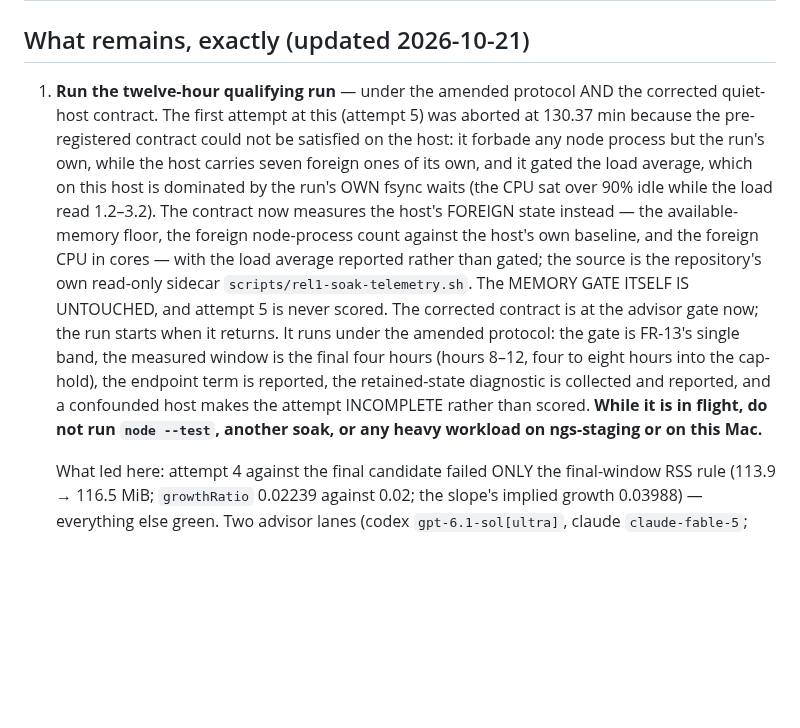
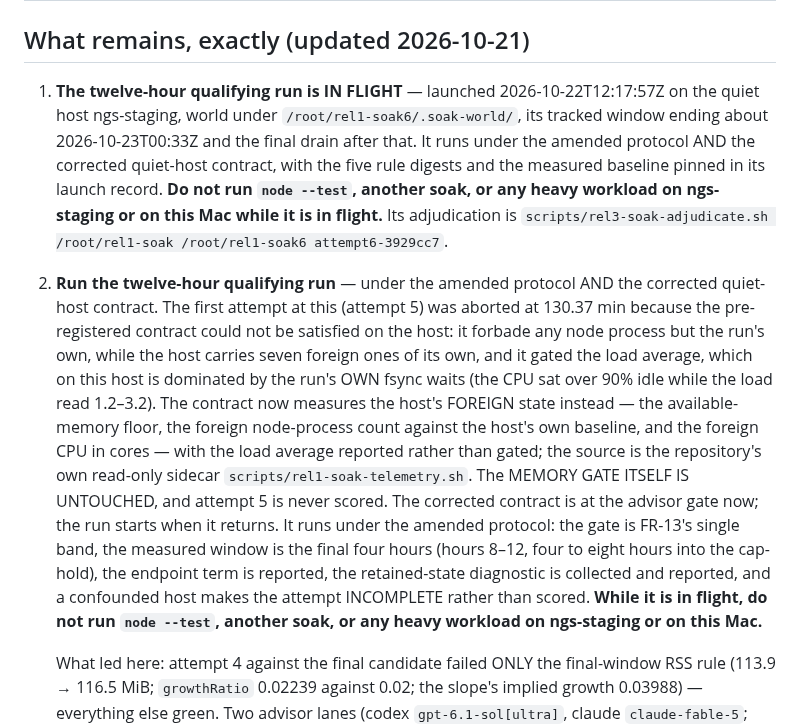
Before and after one commit to iicmaster/agent-room, a Markdown page: docs/implementation/epic-6-state-in-progress.md, the part around the change. Drawn GitHub-style; blank space fills up the shorter version.

```diff
--- a/docs/implementation/epic-6-state-in-progress.md
+++ b/docs/implementation/epic-6-state-in-progress.md
@@ -28,7 +28,8 @@ agy-advisor[gemini], consulted per the operator's standing instruction) independ
 
 ## What remains, exactly (updated 2026-10-21)
 
-1. **Run the twelve-hour qualifying run** — under the amended protocol AND the corrected quiet-host contract. The first attempt at this (attempt 5) was aborted at 130.37 min because the pre-registered contract could not be satisfied on the host: it forbade any node process but the run's own, while the host carries seven foreign ones of its own, and it gated the load average, which on this host is dominated by the run's OWN fsync waits (the CPU sat over 90% idle while the load read 1.2–3.2). The contract now measures the host's FOREIGN state instead — the available-memory floor, the foreign node-process count against the host's own baseline, and the foreign CPU in cores — with the load average reported rather than gated; the source is the repository's own read-only sidecar `scripts/rel1-soak-telemetry.sh`. The MEMORY GATE ITSELF IS UNTOUCHED, and attempt 5 is never scored. The corrected contract is at the advisor gate now; the run starts when it returns. It runs under the amended protocol: the gate is FR-13's single band, the measured window is the final four hours (hours 8–12, four to eight hours into the cap-hold), the endpoint term is reported, the retained-state diagnostic is collected and reported, and a confounded host makes the attempt INCOMPLETE rather than scored. **While it is in flight, do not run `node --test`, another soak, or any heavy workload on ngs-staging or on this Mac.**
+1. **The twelve-hour qualifying run is IN FLIGHT** — launched 2026-10-22T12:17:57Z on the quiet host ngs-staging, world under `/root/rel1-soak6/.soak-world/`, its tracked window ending about 2026-10-23T00:33Z and the final drain after that. It runs under the amended protocol AND the corrected quiet-host contract, with the five rule digests and the measured baseline pinned in its launch record. **Do not run `node --test`, another soak, or any heavy workload on ngs-staging or on this Mac while it is in flight.** Its adjudication is `scripts/rel3-soak-adjudicate.sh /root/rel1-soak /root/rel1-soak6 attempt6-3929cc7`.
+2. **Run the twelve-hour qualifying run** — under the amended protocol AND the corrected quiet-host contract. The first attempt at this (attempt 5) was aborted at 130.37 min because the pre-registered contract could not be satisfied on the host: it forbade any node process but the run's own, while the host carries seven foreign ones of its own, and it gated the load average, which on this host is dominated by the run's OWN fsync waits (the CPU sat over 90% idle while the load read 1.2–3.2). The contract now measures the host's FOREIGN state instead — the available-memory floor, the foreign node-process count against the host's own baseline, and the foreign CPU in cores — with the load average reported rather than gated; the source is the repository's own read-only sidecar `scripts/rel1-soak-telemetry.sh`. The MEMORY GATE ITSELF IS UNTOUCHED, and attempt 5 is never scored. The corrected contract is at the advisor gate now; the run starts when it returns. It runs under the amended protocol: the gate is FR-13's single band, the measured window is the final four hours (hours 8–12, four to eight hours into the cap-hold), the endpoint term is reported, the retained-state diagnostic is collected and reported, and a confounded host makes the attempt INCOMPLETE rather than scored. **While it is in flight, do not run `node --test`, another soak, or any heavy workload on ngs-staging or on this Mac.**
 
    What led here: attempt 4 against the final candidate failed ONLY the final-window RSS rule (113.9 → 116.5 MiB; `growthRatio` 0.02239 against 0.02; the slope's implied growth 0.03988) — everything else green. Two advisor lanes (codex `gpt-6.1-sol[ultra]`, claude `claude-fable-5`; the agy seat was quota-exhausted) found that the rule, as placed, measured EQUILIBRATION rather than retention — the profile's ramp IS the first half of the run and the measured window IS the cap-hold — so the rule was amended prospectively, pre-registered, calibrated (twelve rows, four of them KNOWN LIMITATIONS), owner-ratified, and put through a second advisor gate whose findings are all closed.
 2. **Both advisor rounds are in.** The release-gate review (codex + agy) refused the blanket guarantee claim and their corrections are all applied; the second round (the shipped text) was decided by the codex lane — correct the shipped explanations and re-cut — after the agy lane went quota-exhausted. The third re-cut is done and the re-demonstration is verified. The five runtime items remain OPEN v0.3 work with the reviews' executed proofs.
```
Also changed, not shown: HANDOFF.md (+12 -0 lines).
